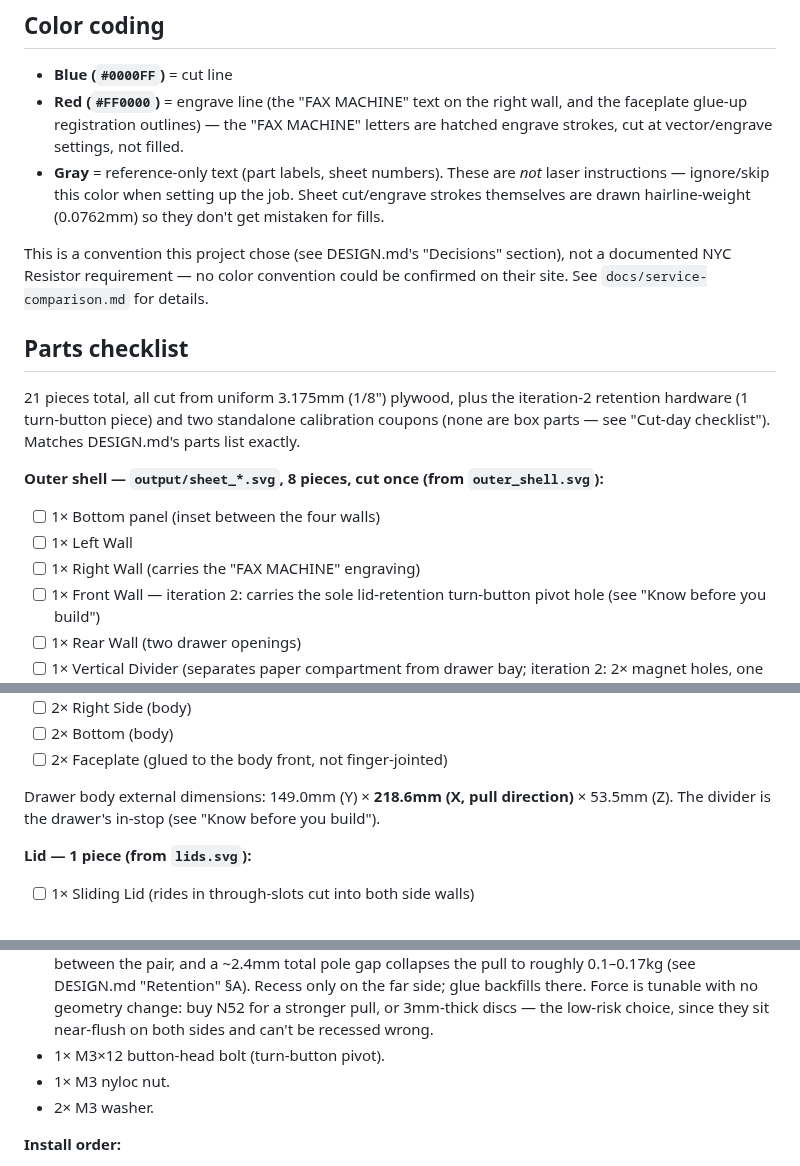
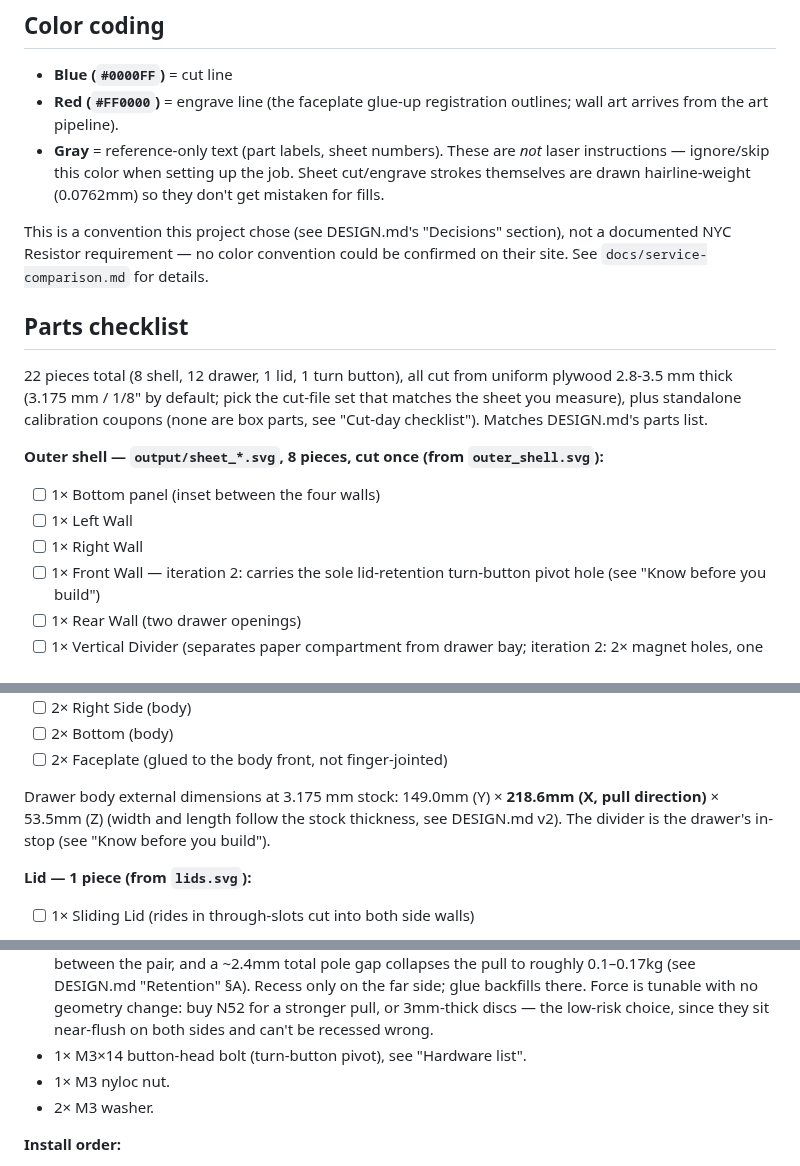
Before and after one commit to Gilbetrar/fax-machine-box, a Markdown page: README.md, 3 parts joined by grey strips. GitHub-like rendering.

Commit message:
README: verified assembly order, hardware list (M3x14), finishing, paper fit, thickness sets

```diff
--- a/README.md
+++ b/README.md
@@ -89,10 +105,8 @@ fax-machine-box/
 ## Color coding
 
 - **Blue (`#0000FF`)** = cut line
-- **Red (`#FF0000`)** = engrave line (the "FAX MACHINE" text on the right
-  wall, and the faceplate glue-up registration outlines) — the "FAX MACHINE"
-  letters are hatched engrave strokes, cut at vector/engrave settings, not
-  filled.
+- **Red (`#FF0000`)** = engrave line (the faceplate glue-up registration
+  outlines; wall art arrives from the art pipeline).
 - **Gray** = reference-only text (part labels, sheet numbers). These are
   *not* laser instructions — ignore/skip this color when setting up the job.
   Sheet cut/engrave strokes themselves are drawn hairline-weight (0.0762mm)
@@ -105,17 +119,17 @@ details.
 
 ## Parts checklist
 
-21 pieces total, all cut from uniform 3.175mm (1/8") plywood, plus the
-iteration-2 retention hardware (1 turn-button piece) and two standalone
-calibration coupons (none are box parts — see "Cut-day checklist"). Matches
-DESIGN.md's parts list exactly.
+22 pieces total (8 shell, 12 drawer, 1 lid, 1 turn button), all cut from
+uniform plywood 2.8-3.5 mm thick (3.175 mm / 1/8" by default; pick the cut-file
+set that matches the sheet you measure), plus standalone calibration coupons
+(none are box parts, see "Cut-day checklist"). Matches DESIGN.md's parts list.
 
 **Outer shell — `output/sheet_*.svg`, 8 pieces, cut once (from
 `outer_shell.svg`):**
 
 - [ ] 1× Bottom panel (inset between the four walls)
 - [ ] 1× Left Wall
-- [ ] 1× Right Wall (carries the "FAX MACHINE" engraving)
+- [ ] 1× Right Wall
 - [ ] 1× Front Wall — iteration 2: carries the sole lid-retention
   turn-button pivot hole (see "Know before you build")
 - [ ] 1× Rear Wall (two drawer openings)
@@ -135,8 +149,9 @@ the same sheet TWICE):**
 - [ ] 2× Bottom (body)
 - [ ] 2× Faceplate (glued to the body front, not finger-jointed)
 
-Drawer body external dimensions: 149.0mm (Y) × **218.6mm (X, pull
-direction)** × 53.5mm (Z). The divider is the drawer's in-stop (see "Know
+Drawer body external dimensions at 3.175 mm stock: 149.0mm (Y) × **218.6mm
+(X, pull direction)** × 53.5mm (Z) (width and length follow the stock
+thickness, see DESIGN.md v2). The divider is the drawer's in-stop (see "Know
 before you build").
 
 **Lid — 1 piece (from `lids.svg`):**
@@ -381,7 +371,7 @@ the holes are already in the parts, this is a final, non-structural step.
   glue backfills there. Force is tunable with no geometry change: buy N52
   for a stronger pull, or 3mm-thick discs — the low-risk choice, since they
   sit near-flush on both sides and can't be recessed wrong.
-- 1× M3×12 button-head bolt (turn-button pivot).
+- 1× M3×14 button-head bolt (turn-button pivot), see "Hardware list".
 - 1× M3 nyloc nut.
 - 2× M3 washer.
 
```
Also changed, not shown: other parts of README.md (+126 -135 lines).
